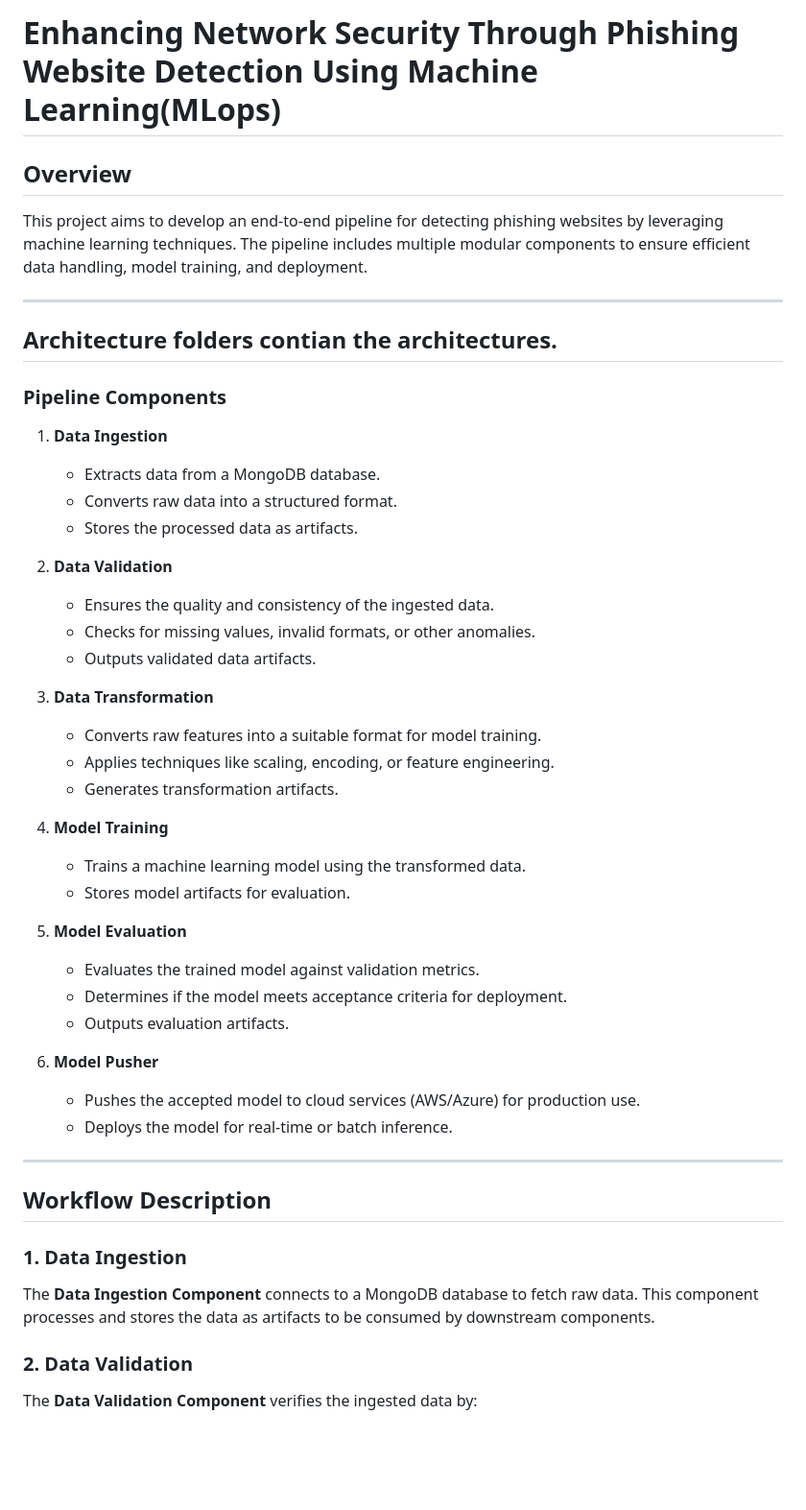
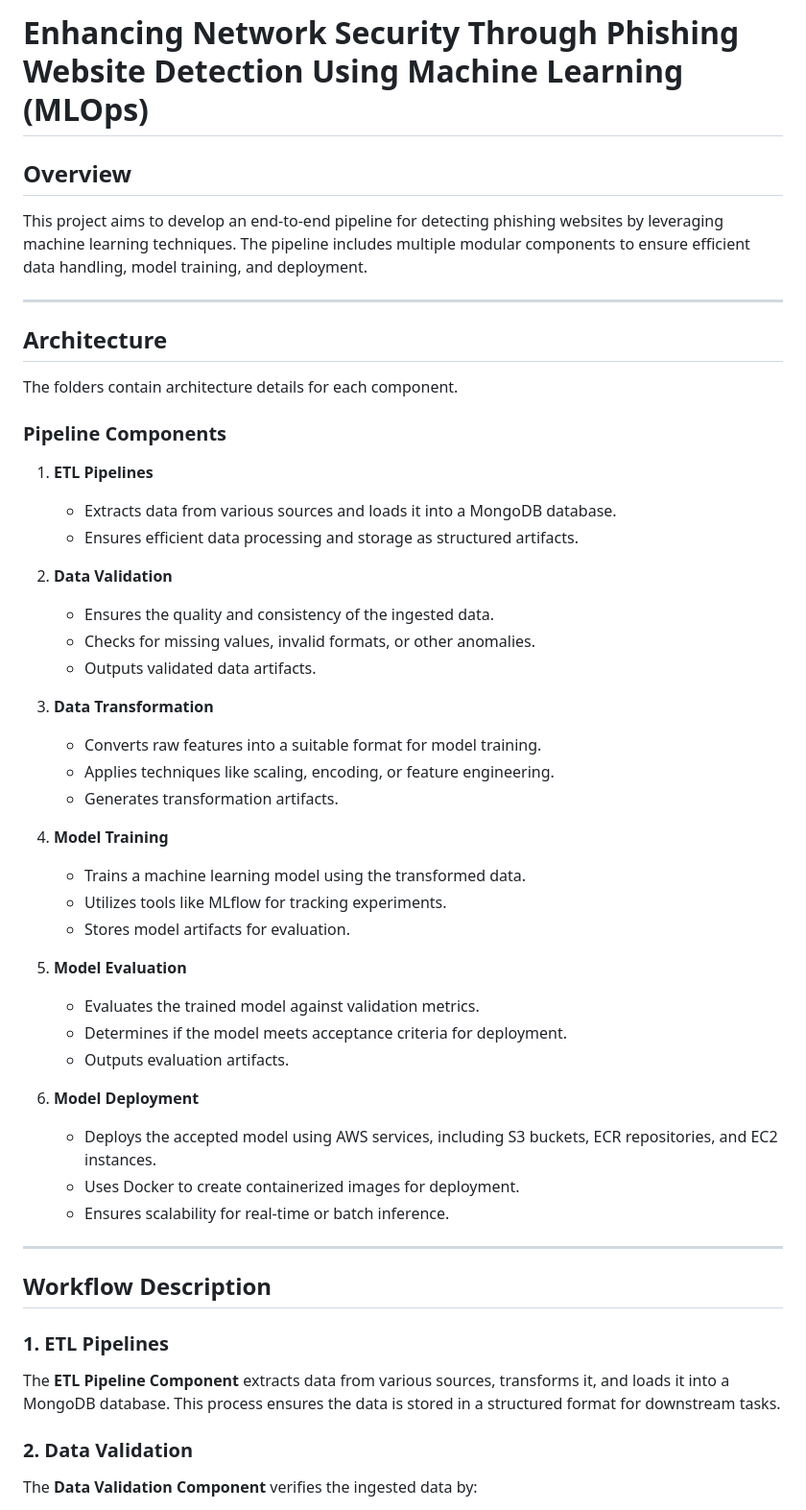
Before and after one commit to Manohar-mata/NetworkSecurity, a Markdown page: README.md, the part around the change printed below. Shown: that part at 96% size. GitHub-like rendering; blank space fills up the shorter version.

```diff
--- a/README.md
+++ b/README.md
@@ -1,59 +1,49 @@
-# Enhancing Network Security Through Phishing Website Detection Using Machine Learning(MLops)
+# Enhancing Network Security Through Phishing Website Detection Using Machine Learning (MLOps)
 
 ## Overview
 This project aims to develop an end-to-end pipeline for detecting phishing websites by leveraging machine learning techniques. The pipeline includes multiple modular components to ensure efficient data handling, model training, and deployment.
 
 ---
 
-## Architecture folders contian the architectures.
+## Architecture
+The folders contain architecture details for each component.
 
 ### Pipeline Components
-1. **Data Ingestion**
-   - Extracts data from a MongoDB database.
-   - Converts raw data into a structured format.
-   - Stores the processed data as artifacts.
-
-
+1. **ETL Pipelines**
+   - Extracts data from various sources and loads it into a MongoDB database.
+   - Ensures efficient data processing and storage as structured artifacts.
 
 2. **Data Validation**
    - Ensures the quality and consistency of the ingested data.
    - Checks for missing values, invalid formats, or other anomalies.
    - Outputs validated data artifacts.
 
-
-
 3. **Data Transformation**
    - Converts raw features into a suitable format for model training.
    - Applies techniques like scaling, encoding, or feature engineering.
    - Generates transformation artifacts.
 
-
-
 4. **Model Training**
    - Trains a machine learning model using the transformed data.
+   - Utilizes tools like MLflow for tracking experiments.
    - Stores model artifacts for evaluation.
-
-
 
 5. **Model Evaluation**
    - Evaluates the trained model against validation metrics.
    - Determines if the model meets acceptance criteria for deployment.
    - Outputs evaluation artifacts.
 
-
-
-6. **Model Pusher**
-   - Pushes the accepted model to cloud services (AWS/Azure) for production use.
-   - Deploys the model for real-time or batch inference.
-
-
+6. **Model Deployment**
+   - Deploys the accepted model using AWS services, including S3 buckets, ECR repositories, and EC2 instances.
+   - Uses Docker to create containerized images for deployment.
+   - Ensures scalability for real-time or batch inference.
 
 ---
 
 ## Workflow Description
 
-### 1. Data Ingestion
-The **Data Ingestion Component** connects to a MongoDB database to fetch raw data. This component processes and stores the data as artifacts to be consumed by downstream components.
+### 1. ETL Pipelines
+The **ETL Pipeline Component** extracts data from various sources, transforms it, and loads it into a MongoDB database. This process ensures the data is stored in a structured format for downstream tasks.
 
 ### 2. Data Validation
 The **Data Validation Component** verifies the ingested data by:
```
Also changed, not shown: other parts of README.md (+13 -5 lines).
